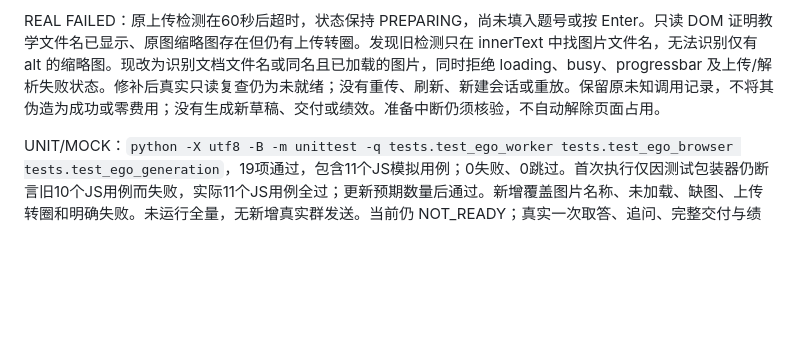
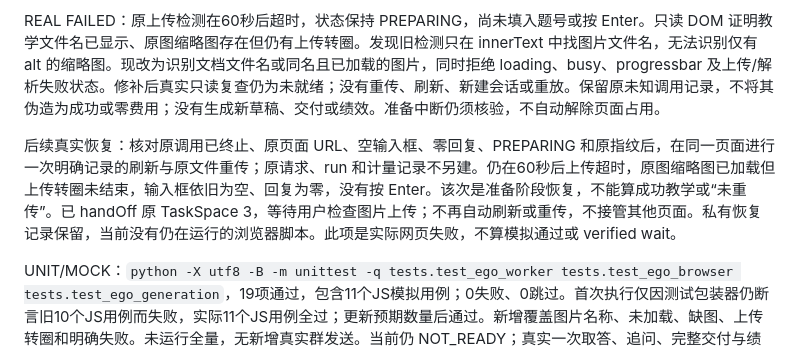
Before and after one commit to rockpunkgod/answer-agent, a Markdown page: docs/STATUS.md, the part around the change. GitHub-like rendering; blank space fills up the shorter version.

Commit message:
Record bounded real upload recovery and manual browser handoff

```diff
--- a/docs/STATUS.md
+++ b/docs/STATUS.md
@@ -7,6 +7,8 @@
 获得重建许可后，真实创建一个 ego TaskSpace，确认 DeepSeek 登录有效。选择原始历史图片中清晰的第32题，使用隔离 OPERATOR_TEST 数据库冻结新教学包、本机题面与浏览器绑定；练习题号由操作端指定，不冒充学生原话，不补造身份或原始时间，全部交付目的禁用，不产生正式绩效。旧第34题已采用草稿没有重复提交或修改。
 
 REAL FAILED：原上传检测在60秒后超时，状态保持 PREPARING，尚未填入题号或按 Enter。只读 DOM 证明教学文件名已显示、原图缩略图存在但仍有上传转圈。发现旧检测只在 innerText 中找图片文件名，无法识别仅有 alt 的缩略图。现改为识别文档文件名或同名且已加载的图片，同时拒绝 loading、busy、progressbar 及上传/解析失败状态。修补后真实只读复查仍为未就绪；没有重传、刷新、新建会话或重放。保留原未知调用记录，不将其伪造为成功或零费用；没有生成新草稿、交付或绩效。准备中断仍须核验，不自动解除页面占用。
+
+后续真实恢复：核对原调用已终止、原页面 URL、空输入框、零回复、PREPARING 和原指纹后，在同一页面进行一次明确记录的刷新与原文件重传；原请求、run 和计量记录不另建。仍在60秒后上传超时，原图缩略图已加载但上传转圈未结束，输入框依旧为空、回复为零，没有按 Enter。该次是准备阶段恢复，不能算成功教学或“未重传”。已 handOff 原 TaskSpace 3，等待用户检查图片上传；不再自动刷新或重传，不接管其他页面。私有恢复记录保留，当前没有仍在运行的浏览器脚本。此项是实际网页失败，不算模拟通过或 verified wait。
 
 UNIT/MOCK：`python -X utf8 -B -m unittest -q tests.test_ego_worker tests.test_ego_browser tests.test_ego_generation`，19项通过，包含11个JS模拟用例；0失败、0跳过。首次执行仅因测试包装器仍断言旧10个JS用例而失败，实际11个JS用例全过；更新预期数量后通过。新增覆盖图片名称、未加载、缺图、上传转圈和明确失败。未运行全量，无新增真实群发送。当前仍 NOT_READY；真实一次取答、追问、完整交付与绩效、费用及稳定性尚待验收。
 
```
